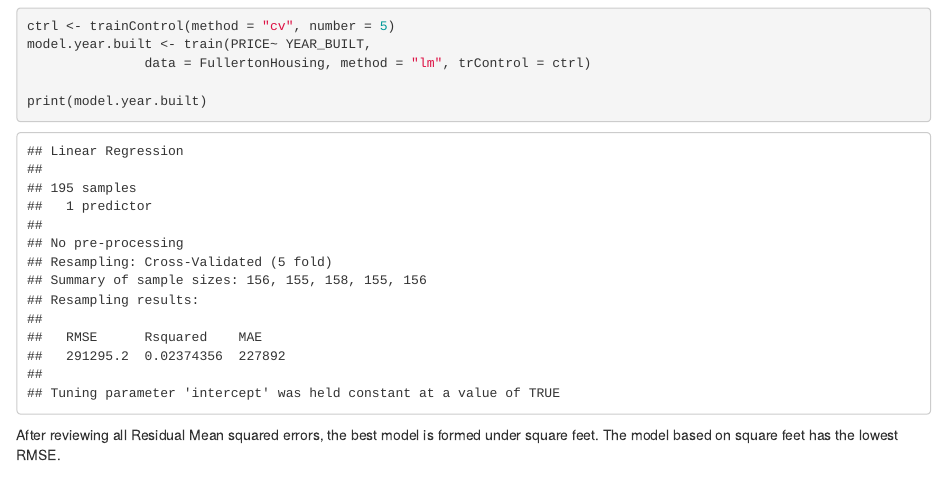
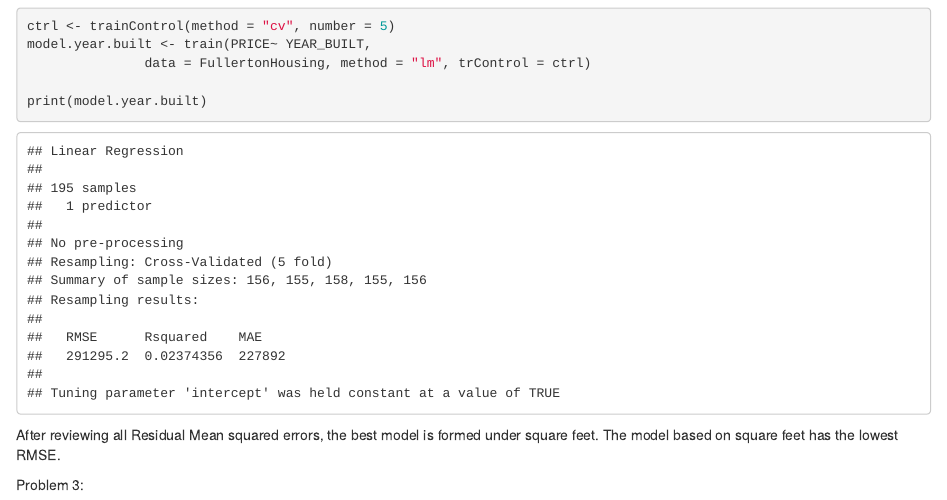
Before and after one commit to aubreefayek/Spring-Break-Activity, an R Markdown document (MATH 237 Spring Break Activity- Aubree Krager.Rmd): the page in a window 1100 px wide, from 2500 px down. Rendered offline with R 4.5, knitr and Pandoc, with nearby package versions; code that draws random numbers runs with fixed seeds of ours.

Commit message:
add problem 3

````diff
--- a/MATH 237 Spring Break Activity- Aubree Krager.Rmd
+++ b/MATH 237 Spring Break Activity- Aubree Krager.Rmd
@@ -65,3 +65,5 @@ print(model.year.built)
 ```
 
 After reviewing all Residual Mean squared errors, the best model is formed under square feet. The model based on square feet has the lowest RMSE.
+
+Problem 3:
````
